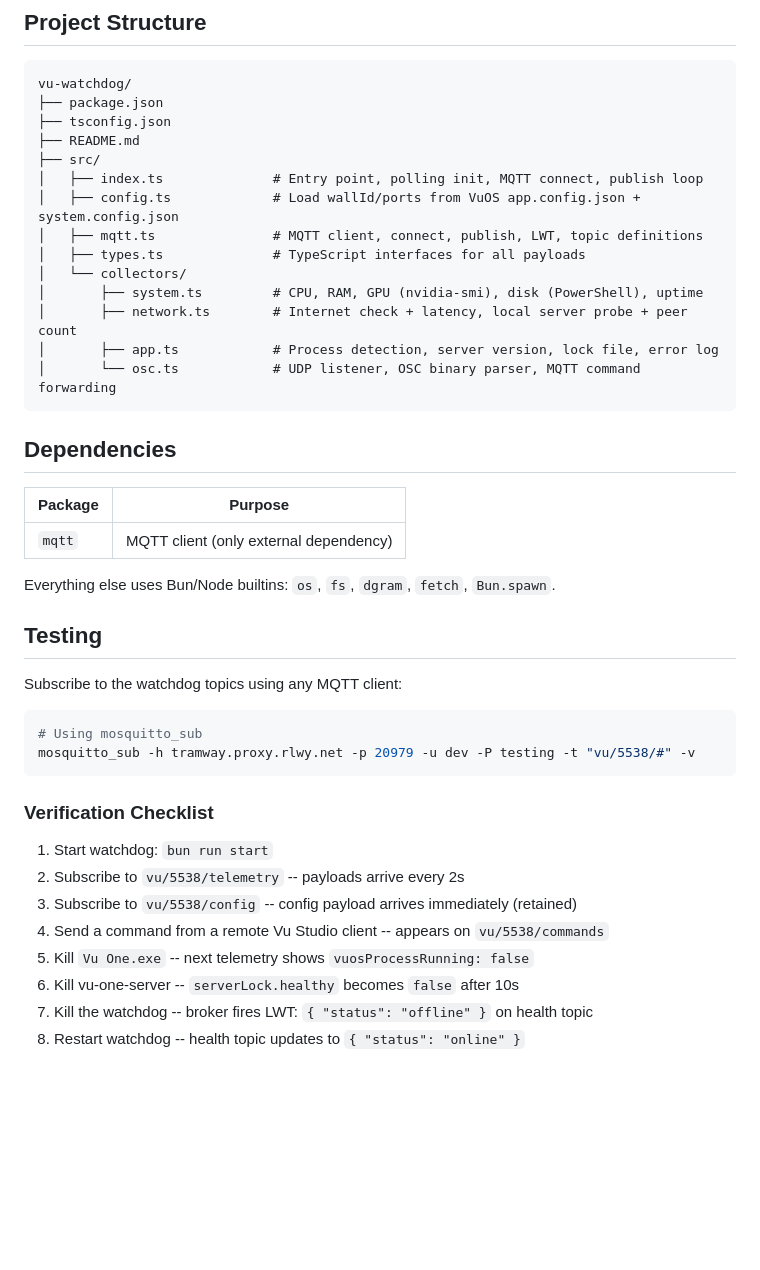
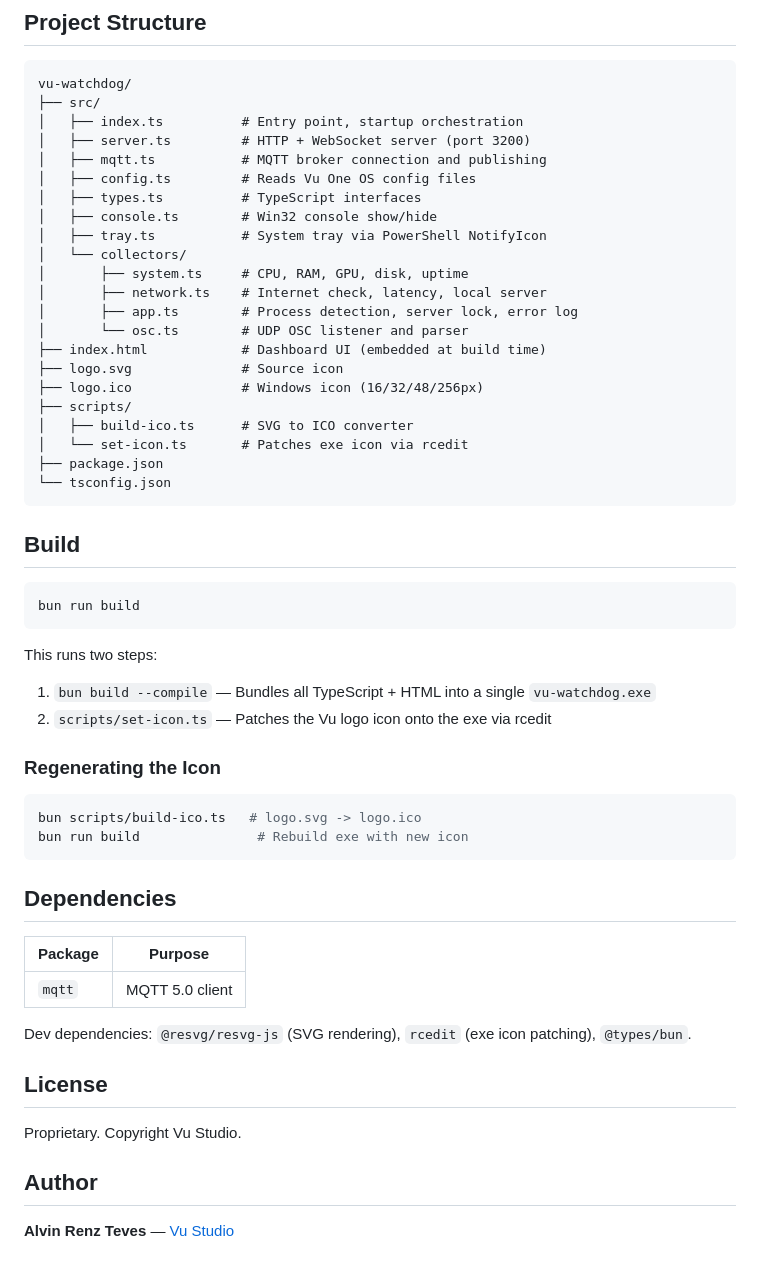
Before and after one commit to VuStudio-Labs/VuOs-WATCH-DOG, a Markdown page: README.md, the part around one of its changes. Rendered like a GitHub page; blank space fills up the shorter version.

````diff
--- a/README.md
+++ b/README.md
@@ -232,45 +117,58 @@ To achieve 2-second publish intervals without blocking, slow collectors run on i
 
 ```
 vu-watchdog/
+├── src/
+│   ├── index.ts          # Entry point, startup orchestration
+│   ├── server.ts         # HTTP + WebSocket server (port 3200)
+│   ├── mqtt.ts           # MQTT broker connection and publishing
+│   ├── config.ts         # Reads Vu One OS config files
+│   ├── types.ts          # TypeScript interfaces
+│   ├── console.ts        # Win32 console show/hide
+│   ├── tray.ts           # System tray via PowerShell NotifyIcon
+│   └── collectors/
+│       ├── system.ts     # CPU, RAM, GPU, disk, uptime
+│       ├── network.ts    # Internet check, latency, local server
+│       ├── app.ts        # Process detection, server lock, error log
+│       └── osc.ts        # UDP OSC listener and parser
+├── index.html            # Dashboard UI (embedded at build time)
+├── logo.svg              # Source icon
+├── logo.ico              # Windows icon (16/32/48/256px)
+├── scripts/
+│   ├── build-ico.ts      # SVG to ICO converter
+│   └── set-icon.ts       # Patches exe icon via rcedit
 ├── package.json
-├── tsconfig.json
-├── README.md
-├── src/
-│   ├── index.ts              # Entry point, polling init, MQTT connect, publish loop
-│   ├── config.ts             # Load wallId/ports from VuOS app.config.json + system.config.json
-│   ├── mqtt.ts               # MQTT client, connect, publish, LWT, topic definitions
-│   ├── types.ts              # TypeScript interfaces for all payloads
-│   └── collectors/
-│       ├── system.ts         # CPU, RAM, GPU (nvidia-smi), disk (PowerShell), uptime
-│       ├── network.ts        # Internet check + latency, local server probe + peer count
-│       ├── app.ts            # Process detection, server version, lock file, error log
-│       └── osc.ts            # UDP listener, OSC binary parser, MQTT command forwarding
+└── tsconfig.json
+```
+
+## Build
+
+```bash
+bun run build
+```
+
+This runs two steps:
+1. `bun build --compile` — Bundles all TypeScript + HTML into a single `vu-watchdog.exe`
+2. `scripts/set-icon.ts` — Patches the Vu logo icon onto the exe via rcedit
+
+### Regenerating the Icon
+
+```bash
+bun scripts/build-ico.ts   # logo.svg -> logo.ico
+bun run build               # Rebuild exe with new icon
 ```
 
 ## Dependencies
 
-| Package | Purpose            |
-|---------|--------------------|
-| `mqtt`  | MQTT client (only external dependency) |
+| Package | Purpose |
+|---------|---------|
+| `mqtt` | MQTT 5.0 client |
 
-Everything else uses Bun/Node builtins: `os`, `fs`, `dgram`, `fetch`, `Bun.spawn`.
+Dev dependencies: `@resvg/resvg-js` (SVG rendering), `rcedit` (exe icon patching), `@types/bun`.
 
-## Testing
+## License
 
-Subscribe to the watchdog topics using any MQTT client:
+Proprietary. Copyright Vu Studio.
 
-```bash
-# Using mosquitto_sub
-mosquitto_sub -h tramway.proxy.rlwy.net -p 20979 -u dev -P testing -t "vu/5538/#" -v
-```
+## Author
 
-### Verification Checklist
-
-1. Start watchdog: `bun run start`
-2. Subscribe to `vu/5538/telemetry` -- payloads arrive every 2s
-3. Subscribe to `vu/5538/config` -- config payload arrives immediately (retained)
-4. Send a command from a remote Vu Studio client -- appears on `vu/5538/commands`
-5. Kill `Vu One.exe` -- next telemetry shows `vuosProcessRunning: false`
-6. Kill vu-one-server -- `serverLock.healthy` becomes `false` after 10s
-7. Kill the watchdog -- broker fires LWT: `{ "status": "offline" }` on health topic
-8. Restart watchdog -- health topic updates to `{ "status": "online" }`
+**Alvin Renz Teves** — [Vu Studio](https://vu.studio)
````
Also changed, not shown: other parts of README.md (+95 -210 lines), CLAUDE.md (added, +191 -0 lines).
